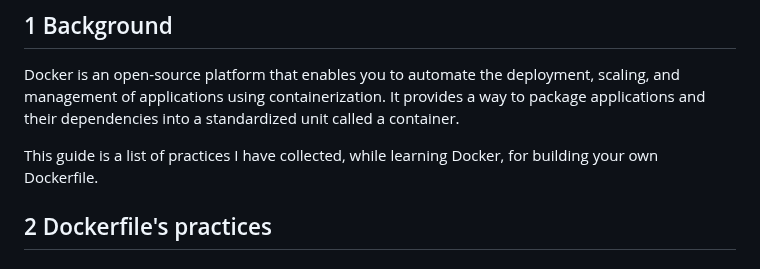
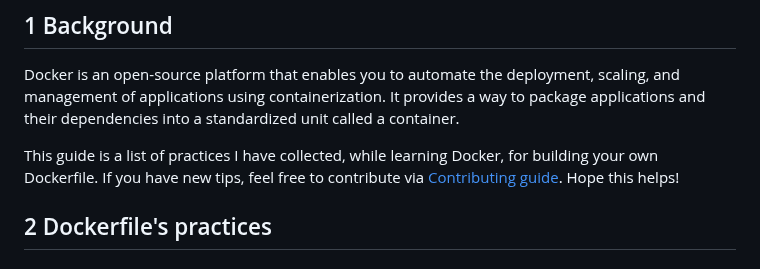
Before and after one commit to chrislevn/dockerfile-practices, a Markdown page: README.md, the part around the change. Drawn GitHub-style.

```diff
--- a/README.md
+++ b/README.md
@@ -45,7 +45,7 @@ Github: [https://github.com/chrislevn/dockerfile-practices](https://github.com/c
 ## 1 Background
 Docker is an open-source platform that enables you to automate the deployment, scaling, and management of applications using containerization. It provides a way to package applications and their dependencies into a standardized unit called a container.
 
-This guide is a list of practices I have collected, while learning Docker, for building your own Dockerfile.
+This guide is a list of practices I have collected, while learning Docker, for building your own Dockerfile. If you have new tips, feel free to contribute via [Contributing guide](https://github.com/chrislevn/dockerfile-practices/blob/main/CONTRIBUTING.md). Hope this helps!
 
 <a id="s1-background"></a>
 
```
